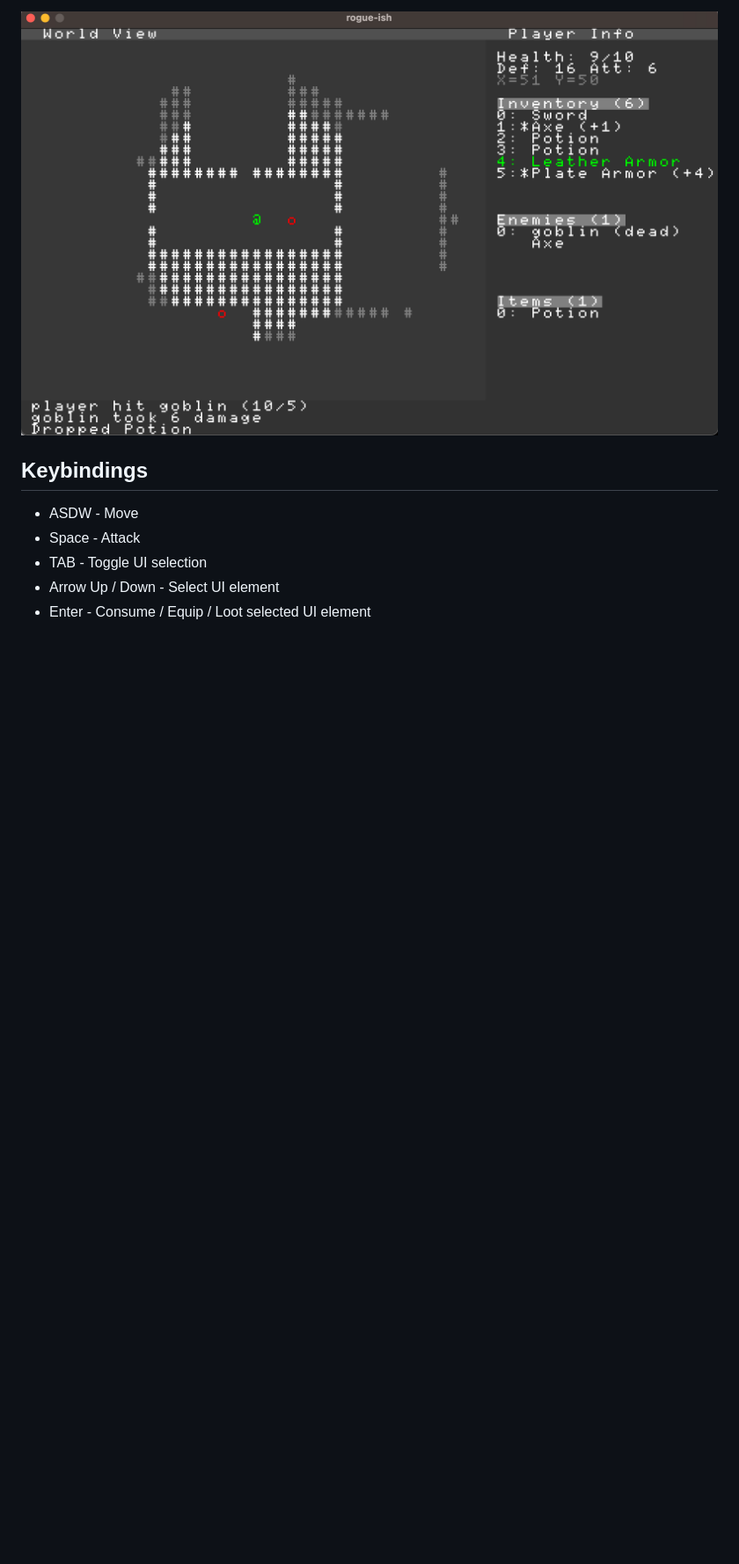
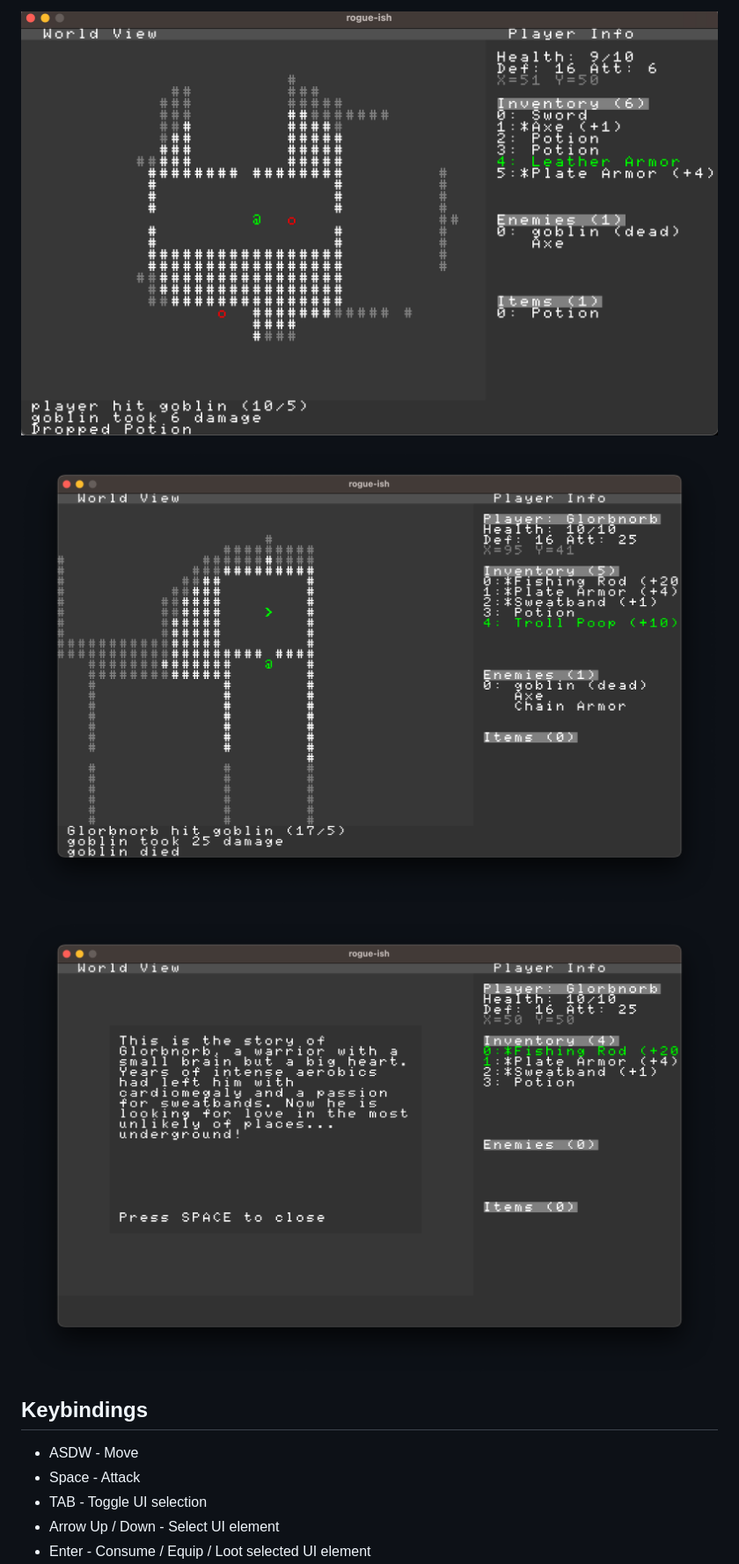
Before and after one commit to Flokey82/go_gens, a Markdown page: gamerogueish/README.md, the part around one of its changes. Shown at 88% size. GitHub-like rendering; pictures changed too: gamerogueish/images/rgb2.png (added), gamerogueish/images/rgb3.png (added); blank space fills up the shorter version.

Commit message:
gamerogueish: Story panels

```diff
--- a/gamerogueish/README.md
+++ b/gamerogueish/README.md
@@ -6,6 +6,10 @@ Right now, the code is a really basic re-factor of the roguelike example that co
 
 
 ![alt text](https://raw.githubusercontent.com/Flokey82/go_gens/master/gamerogueish/images/rgb.png "rogue-ish")
+
+![alt text](https://raw.githubusercontent.com/Flokey82/go_gens/master/gamerogueish/images/rgb2.png "next to the exit")
+
+![alt text](https://raw.githubusercontent.com/Flokey82/go_gens/master/gamerogueish/images/rgb3.png "story panel")
 
 ## Keybindings
 
```
Also changed, not shown: other parts of gamerogueish/README.md (+2 -0 lines), 4 other files.
